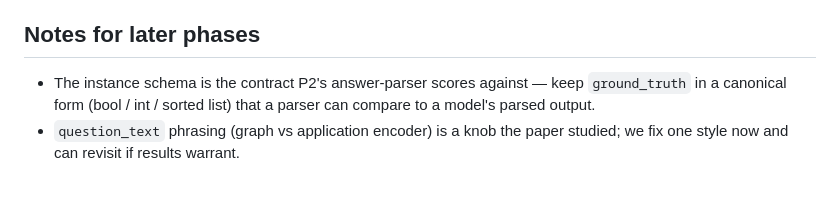
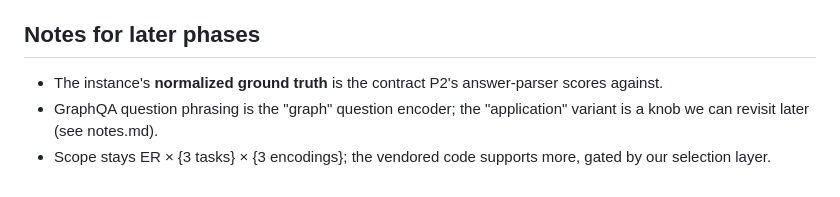
Before and after one commit to roiguri/debate-graph-reasoning, a Markdown page: docs/plan/p1-data.md, the part around one of its changes. Drawn GitHub-style.

```diff
--- a/docs/plan/p1-data.md
+++ b/docs/plan/p1-data.md
@@ -89,7 +80,8 @@ combinator is a later option only if we explore beyond the three.
 
 ## Notes for later phases
-- The instance schema is the contract P2's answer-parser scores against — keep
-  `ground_truth` in a canonical form (bool / int / sorted list) that a parser
-  can compare to a model's parsed output.
-- `question_text` phrasing (graph vs application encoder) is a knob the paper
-  studied; we fix one style now and can revisit if results warrant.
+- The instance's **normalized ground truth** is the contract P2's answer-parser
+  scores against.
+- GraphQA question phrasing is the "graph" question encoder; the "application"
+  variant is a knob we can revisit later (see notes.md).
+- Scope stays ER × {3 tasks} × {3 encodings}; the vendored code supports more,
+  gated by our selection layer.
```
Also changed, not shown: other parts of docs/plan/p1-data.md (+65 -74 lines), docs/notes.md (+52 -13 lines), docs/plan/overview.md (+6 -4 lines).
